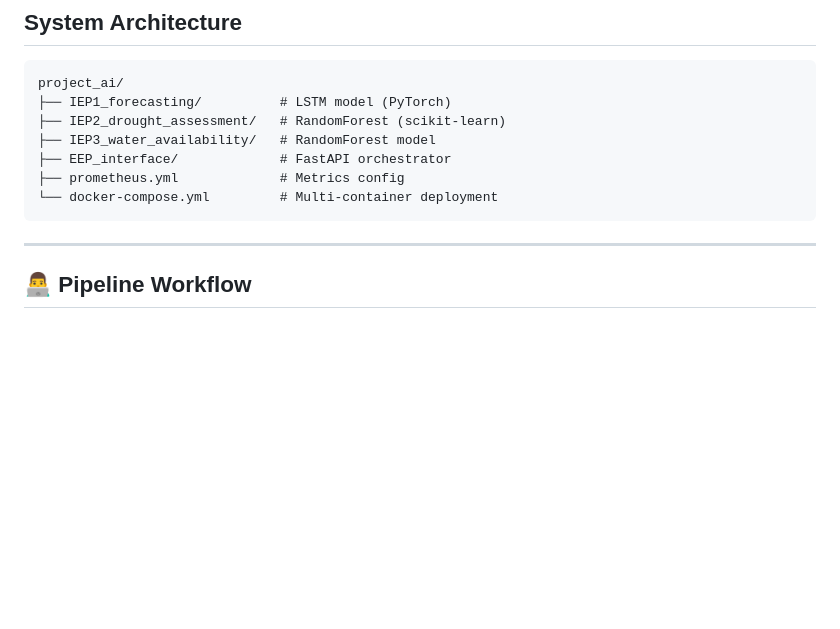
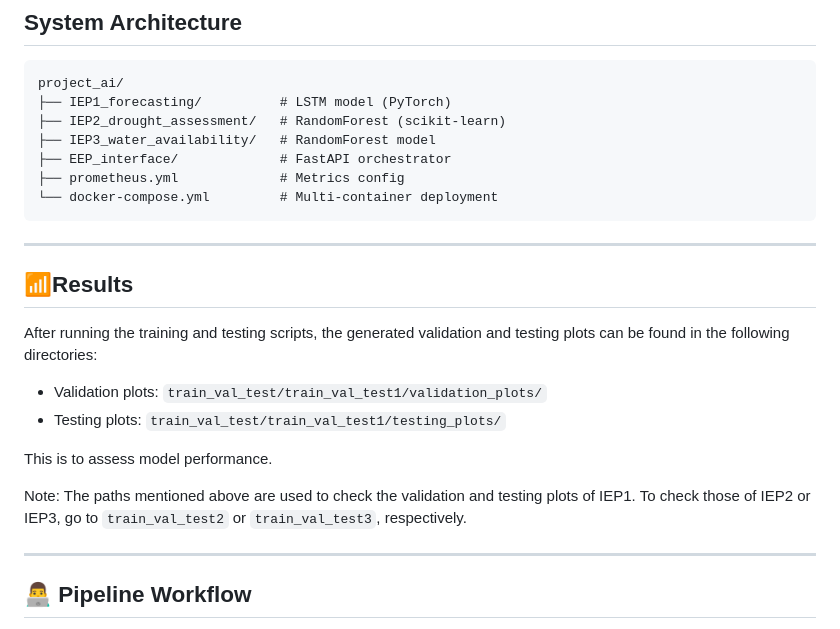
Before and after one commit to issaramro/ClimateSmartAI, a Markdown page: README.md, the part around the change. Drawn GitHub-style; blank space fills up the shorter version.

````diff
--- a/README.md
+++ b/README.md
@@ -83,6 +83,18 @@ project_ai/
 ├── prometheus.yml             # Metrics config
 └── docker-compose.yml         # Multi-container deployment
 ```
+---
+## 📶Results
+
+After running the training and testing scripts, the generated validation and testing plots can be found in the following directories:
+
+- Validation plots: `train_val_test/train_val_test1/validation_plots/`
+- Testing plots: `train_val_test/train_val_test1/testing_plots/`
+
+This is to assess model performance.
+
+Note: The paths mentioned above are used to check the validation and testing plots of IEP1. To check those of IEP2 or IEP3, go to `train_val_test2` or `train_val_test3`, respectively.
+
 ---
 ## 👨‍💻 Pipeline Workflow
 1. **User Input:** Date via EEP API.
````
